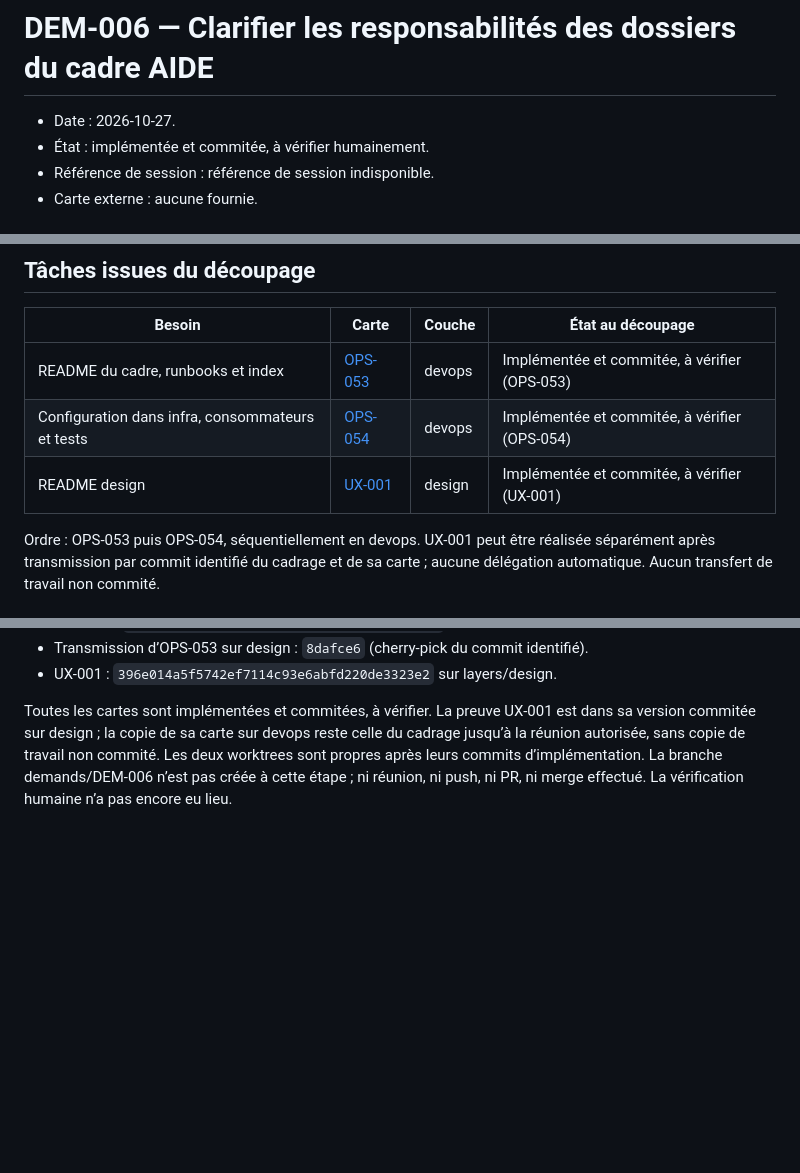
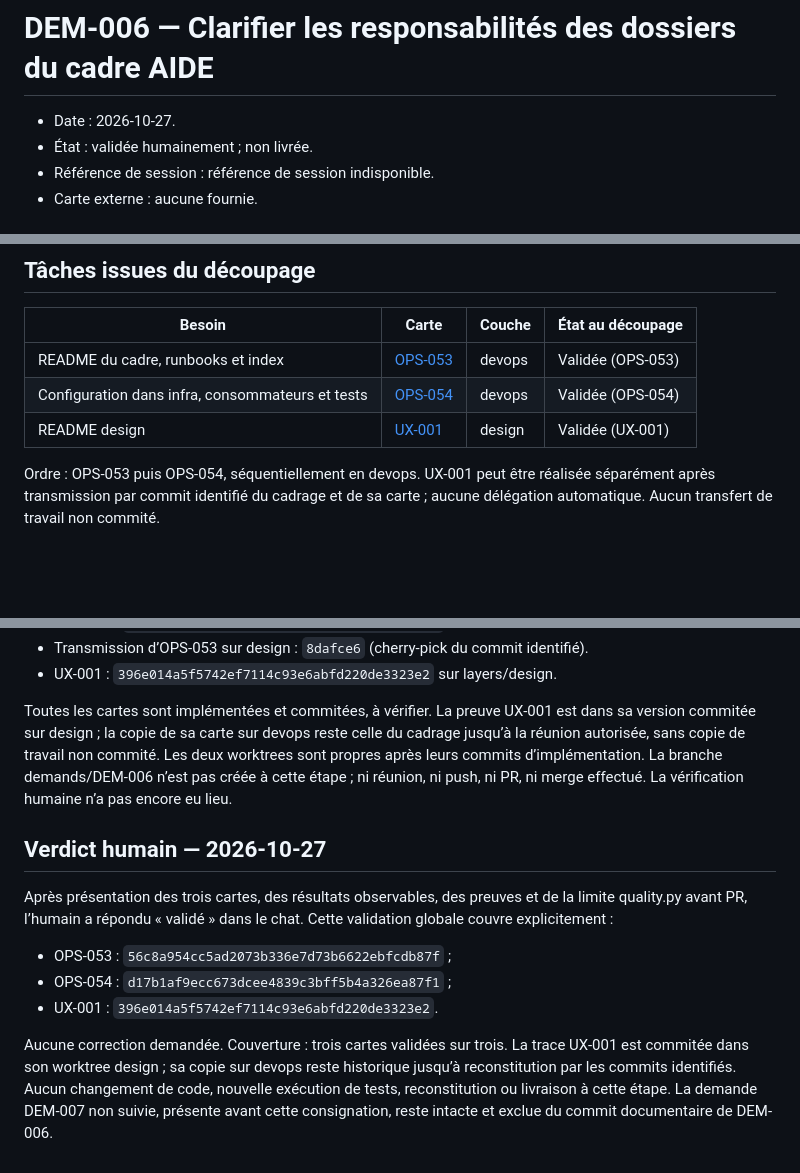
Before and after one commit to johan-Rm/ai-development-engineering, a Markdown page: dev-book/demand/DEM-006-clarifier-responsabilites-dossiers-cadre.md, 3 parts joined by grey strips. Rendered like a GitHub page; blank space fills up the shorter version.

Commit message:
docs(DEM-006): consigner la validation humaine

```diff
--- a/dev-book/demand/DEM-006-clarifier-responsabilites-dossiers-cadre.md
+++ b/dev-book/demand/DEM-006-clarifier-responsabilites-dossiers-cadre.md
@@ -1,7 +1,7 @@
 # DEM-006 — Clarifier les responsabilités des dossiers du cadre AIDE
 
 - Date : 2026-10-27.
-- État : implémentée et commitée, à vérifier humainement.
+- État : validée humainement ; non livrée.
 - Référence de session : référence de session indisponible.
 - Carte externe : aucune fournie.
 
@@ -133,9 +133,9 @@ coordination des couches avant toute implémentation.
 
 | Besoin | Carte | Couche | État au découpage |
 | --- | --- | --- | --- |
-| README du cadre, runbooks et index | [OPS-053](../tasks/OPS-053-clarifier-readme-cadre-index.md) | devops | Implémentée et commitée, à vérifier (OPS-053) |
-| Configuration dans infra, consommateurs et tests | [OPS-054](../tasks/OPS-054-deplacer-config-infra.md) | devops | Implémentée et commitée, à vérifier (OPS-054) |
-| README design | [UX-001](../tasks/UX-001-clarifier-readme-design.md) | design | Implémentée et commitée, à vérifier (UX-001) |
+| README du cadre, runbooks et index | [OPS-053](../tasks/OPS-053-clarifier-readme-cadre-index.md) | devops | Validée (OPS-053) |
+| Configuration dans infra, consommateurs et tests | [OPS-054](../tasks/OPS-054-deplacer-config-infra.md) | devops | Validée (OPS-054) |
+| README design | [UX-001](../tasks/UX-001-clarifier-readme-design.md) | design | Validée (UX-001) |
 
 Ordre : OPS-053 puis OPS-054, séquentiellement en devops. UX-001 peut être réalisée
 séparément après transmission par commit identifié du cadrage et de sa carte ;
@@ -195,3 +195,20 @@ celle du cadrage jusqu’à la réunion autorisée, sans copie de travail non co
 Les deux worktrees sont propres après leurs commits d’implémentation.
 La branche demands/DEM-006 n’est pas créée à cette étape ; ni réunion, ni push,
 ni PR, ni merge effectué. La vérification humaine n’a pas encore eu lieu.
+
+## Verdict humain — 2026-10-27
+
+Après présentation des trois cartes, des résultats observables, des preuves et de
+la limite quality.py avant PR, l’humain a répondu « validé » dans le chat.
+Cette validation globale couvre explicitement :
+
+- OPS-053 : `56c8a954cc5ad2073b336e7d73b6622ebfcdb87f` ;
+- OPS-054 : `d17b1af9ecc673dcee4839c3bff5b4a326ea87f1` ;
+- UX-001 : `396e014a5f5742ef7114c93e6abfd220de3323e2`.
+
+Aucune correction demandée. Couverture : trois cartes validées sur trois.
+La trace UX-001 est commitée dans son worktree design ; sa copie sur devops reste
+historique jusqu’à reconstitution par les commits identifiés. Aucun changement de
+code, nouvelle exécution de tests, reconstitution ou livraison à cette étape.
+La demande DEM-007 non suivie, présente avant cette consignation, reste intacte et
+exclue du commit documentaire de DEM-006.
```
Also changed, not shown: dev-book/tasks/OPS-053-clarifier-readme-cadre-index.md (+7 -1 lines), dev-book/tasks/OPS-054-deplacer-config-infra.md (+7 -1 lines).
